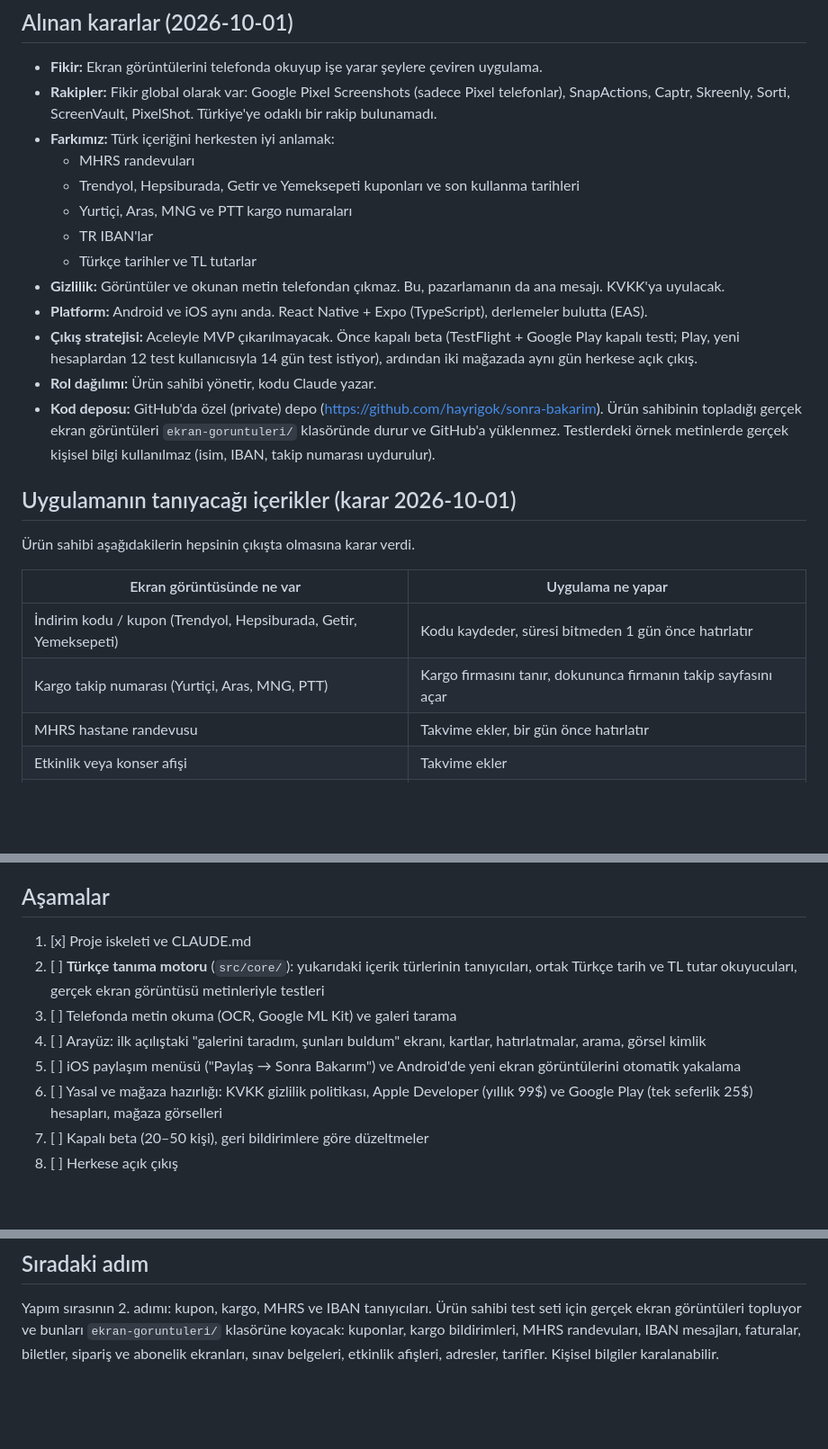
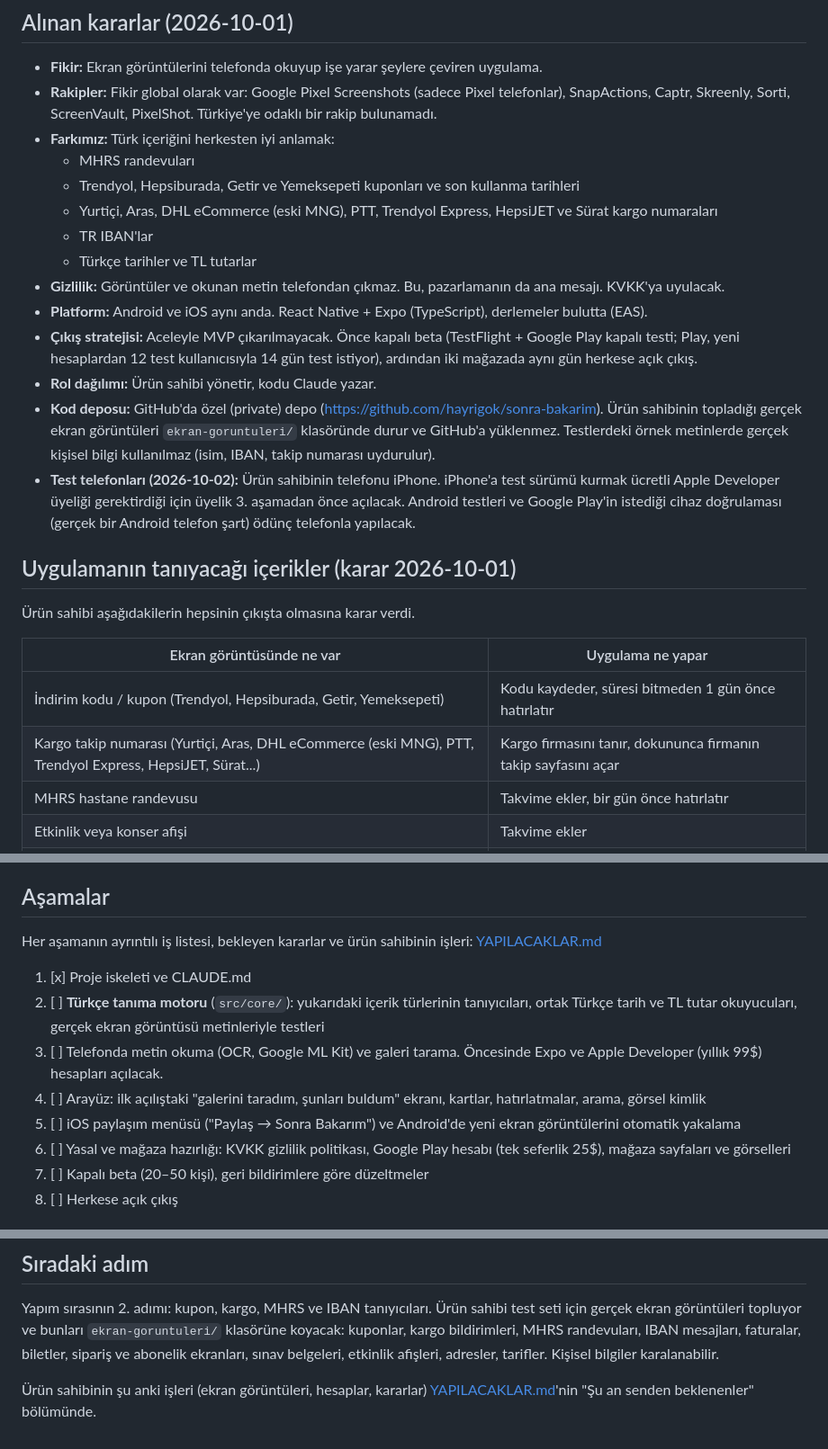
Before and after one commit to hayrigok/sonra-bakarim, a Markdown page: docs/YOL-HARITASI.md, 3 parts joined by grey strips. Shown at 90% size. GitHub-like rendering; blank space fills up the shorter version.

```diff
--- a/docs/YOL-HARITASI.md
+++ b/docs/YOL-HARITASI.md
@@ -9,7 +9,7 @@ Bu dosya projenin hafızasıdır. Her önemli karar ve adım buraya yazılır.
 - **Farkımız:** Türk içeriğini herkesten iyi anlamak:
   - MHRS randevuları
   - Trendyol, Hepsiburada, Getir ve Yemeksepeti kuponları ve son kullanma tarihleri
-  - Yurtiçi, Aras, MNG ve PTT kargo numaraları
+  - Yurtiçi, Aras, DHL eCommerce (eski MNG), PTT, Trendyol Express, HepsiJET ve Sürat kargo numaraları
   - TR IBAN'lar
   - Türkçe tarihler ve TL tutarlar
 - **Gizlilik:** Görüntüler ve okunan metin telefondan çıkmaz. Bu, pazarlamanın da ana mesajı. KVKK'ya uyulacak.
@@ -17,6 +17,7 @@ Bu dosya projenin hafızasıdır. Her önemli karar ve adım buraya yazılır.
 - **Çıkış stratejisi:** Aceleyle MVP çıkarılmayacak. Önce kapalı beta (TestFlight + Google Play kapalı testi; Play, yeni hesaplardan 12 test kullanıcısıyla 14 gün test istiyor), ardından iki mağazada aynı gün herkese açık çıkış.
 - **Rol dağılımı:** Ürün sahibi yönetir, kodu Claude yazar.
 - **Kod deposu:** GitHub'da özel (private) depo (https://github.com/hayrigok/sonra-bakarim). Ürün sahibinin topladığı gerçek ekran görüntüleri `ekran-goruntuleri/` klasöründe durur ve GitHub'a yüklenmez. Testlerdeki örnek metinlerde gerçek kişisel bilgi kullanılmaz (isim, IBAN, takip numarası uydurulur).
+- **Test telefonları (2026-10-02):** Ürün sahibinin telefonu iPhone. iPhone'a test sürümü kurmak ücretli Apple Developer üyeliği gerektirdiği için üyelik 3. aşamadan önce açılacak. Android testleri ve Google Play'in istediği cihaz doğrulaması (gerçek bir Android telefon şart) ödünç telefonla yapılacak.
 
 ## Uygulamanın tanıyacağı içerikler (karar 2026-10-01)
 
@@ -25,7 +26,7 @@ Bu dosya projenin hafızasıdır. Her önemli karar ve adım buraya yazılır.
 | Ekran görüntüsünde ne var | Uygulama ne yapar |
 |---|---|
 | İndirim kodu / kupon (Trendyol, Hepsiburada, Getir, Yemeksepeti) | Kodu kaydeder, süresi bitmeden 1 gün önce hatırlatır |
-| Kargo takip numarası (Yurtiçi, Aras, MNG, PTT) | Kargo firmasını tanır, dokununca firmanın takip sayfasını açar |
+| Kargo takip numarası (Yurtiçi, Aras, DHL eCommerce (eski MNG), PTT, Trendyol Express, HepsiJET, Sürat...) | Kargo firmasını tanır, dokununca firmanın takip sayfasını açar |
 | MHRS hastane randevusu | Takvime ekler, bir gün önce hatırlatır |
 | Etkinlik veya konser afişi | Takvime ekler |
 | Adres veya mekan | Dokununca telefonun Haritalar uygulamasında açar |
@@ -62,12 +63,14 @@ Hepsi çıkışta olacak ama tanıma motoru şu sırayla yazılacak; en çok kul
 
 ## Aşamalar
 
+Her aşamanın ayrıntılı iş listesi, bekleyen kararlar ve ürün sahibinin işleri: [YAPILACAKLAR.md](YAPILACAKLAR.md)
+
 1. [x] Proje iskeleti ve CLAUDE.md
 2. [ ] **Türkçe tanıma motoru** (`src/core/`): yukarıdaki içerik türlerinin tanıyıcıları, ortak Türkçe tarih ve TL tutar okuyucuları, gerçek ekran görüntüsü metinleriyle testleri
-3. [ ] Telefonda metin okuma (OCR, Google ML Kit) ve galeri tarama
+3. [ ] Telefonda metin okuma (OCR, Google ML Kit) ve galeri tarama. Öncesinde Expo ve Apple Developer (yıllık 99$) hesapları açılacak.
 4. [ ] Arayüz: ilk açılıştaki "galerini taradım, şunları buldum" ekranı, kartlar, hatırlatmalar, arama, görsel kimlik
 5. [ ] iOS paylaşım menüsü ("Paylaş → Sonra Bakarım") ve Android'de yeni ekran görüntülerini otomatik yakalama
-6. [ ] Yasal ve mağaza hazırlığı: KVKK gizlilik politikası, Apple Developer (yıllık 99$) ve Google Play (tek seferlik 25$) hesapları, mağaza görselleri
+6. [ ] Yasal ve mağaza hazırlığı: KVKK gizlilik politikası, Google Play hesabı (tek seferlik 25$), mağaza sayfaları ve görselleri
 7. [ ] Kapalı beta (20–50 kişi), geri bildirimlere göre düzeltmeler
 8. [ ] Herkese açık çıkış
 
@@ -82,3 +85,5 @@ Hepsi çıkışta olacak ama tanıma motoru şu sırayla yazılacak; en çok kul
 ## Sıradaki adım
 
 Yapım sırasının 2. adımı: kupon, kargo, MHRS ve IBAN tanıyıcıları. Ürün sahibi test seti için gerçek ekran görüntüleri topluyor ve bunları `ekran-goruntuleri/` klasörüne koyacak: kuponlar, kargo bildirimleri, MHRS randevuları, IBAN mesajları, faturalar, biletler, sipariş ve abonelik ekranları, sınav belgeleri, etkinlik afişleri, adresler, tarifler. Kişisel bilgiler karalanabilir.
+
+Ürün sahibinin şu anki işleri (ekran görüntüleri, hesaplar, kararlar) [YAPILACAKLAR.md](YAPILACAKLAR.md)'nin "Şu an senden beklenenler" bölümünde.
```
Also changed, not shown: CLAUDE.md (+3 -1 lines), docs/YAPILACAKLAR.md (added, +415 -0 lines).
